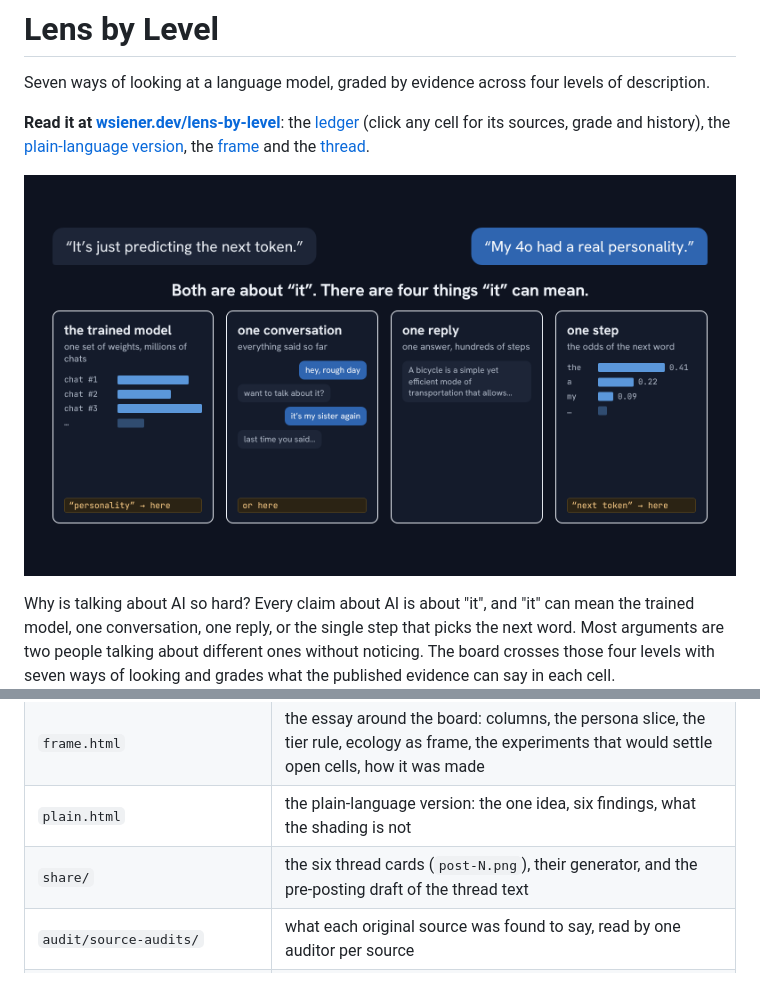
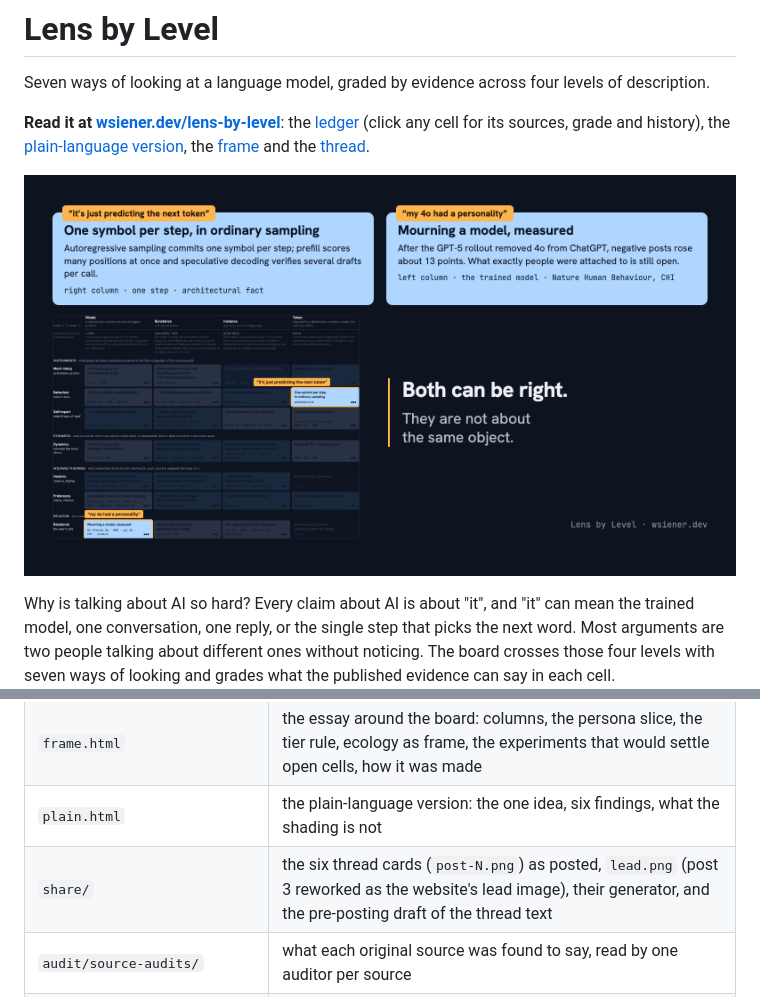
Before and after one commit to wolframs/lens-by-level, a Markdown page: README.md, 2 parts joined by grey strips. GitHub-like rendering; pictures changed too: share/lead.png (added).

```diff
--- a/README.md
+++ b/README.md
@@ -4,7 +4,7 @@ Seven ways of looking at a language model, graded by evidence across four levels
 
 **Read it at [wsiener.dev/lens-by-level](https://wsiener.dev/lens-by-level/)**: the [ledger](https://wsiener.dev/lens-by-level/ledger/) (click any cell for its sources, grade and history), the [plain-language version](https://wsiener.dev/lens-by-level/plain/), the [frame](https://wsiener.dev/lens-by-level/frame/) and the [thread](https://wsiener.dev/lens-by-level/thread/).
 
-![Two claims about AI, "It's just predicting the next token" and "My 4o had a real personality", sit on different things the word "it" can mean: the trained model, one conversation, one reply, one step](share/post-1.png)
+![Two claims about AI on the board: "it's just predicting the next token" is a cell in the one-step column, "my 4o had a personality" one in the trained-model column. Both can be right; they are not about the same object.](share/lead.png)
 
 Why is talking about AI so hard? Every claim about AI is about "it", and "it" can mean the trained model, one conversation, one reply, or the single step that picks the next word. Most arguments are two people talking about different ones without noticing. The board crosses those four levels with seven ways of looking and grades what the published evidence can say in each cell.
 
@@ -23,7 +23,7 @@ The board grades what each lens (mechanistic interpretation, behaviour, self-rep
 | `build_ledger.py` | renders `ledger.html`, the lean board with a drawer per cell, a sources view and the notes |
 | `frame.html` | the essay around the board: columns, the persona slice, the tier rule, ecology as frame, the experiments that would settle open cells, how it was made |
 | `plain.html` | the plain-language version: the one idea, six findings, what the shading is not |
-| `share/` | the six thread cards (`post-N.png`), their generator, and the pre-posting draft of the thread text |
+| `share/` | the six thread cards (`post-N.png`) as posted, `lead.png` (post 3 reworked as the website's lead image), their generator, and the pre-posting draft of the thread text |
 | `audit/source-audits/` | what each original source was found to say, read by one auditor per source |
 | `audit/astra-verification/` | an external audit by another lab's model, as received, and the five verification reports on its sources |
 | `audit/reviews/` | the hostile reviews of each version and what they found, including the lay-reader and fact-check review of the plain page and thread |
```
Also changed, not shown: CLAUDE.md (+1 -1 lines), 4 other files.
